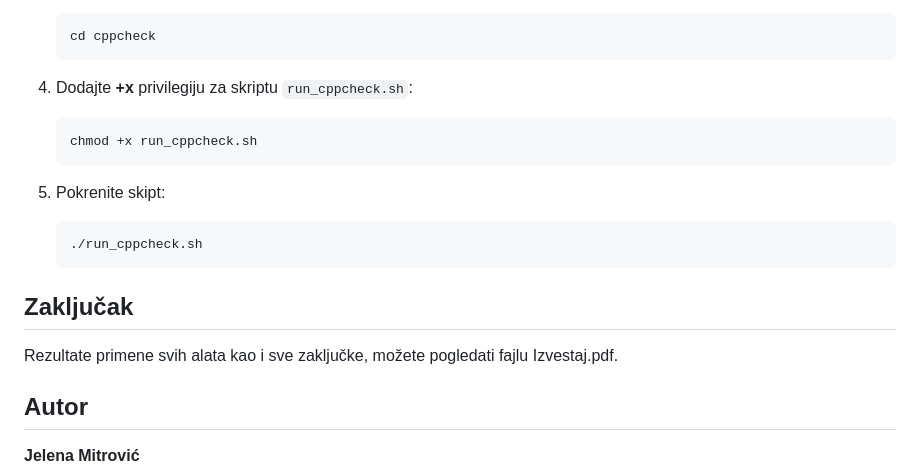
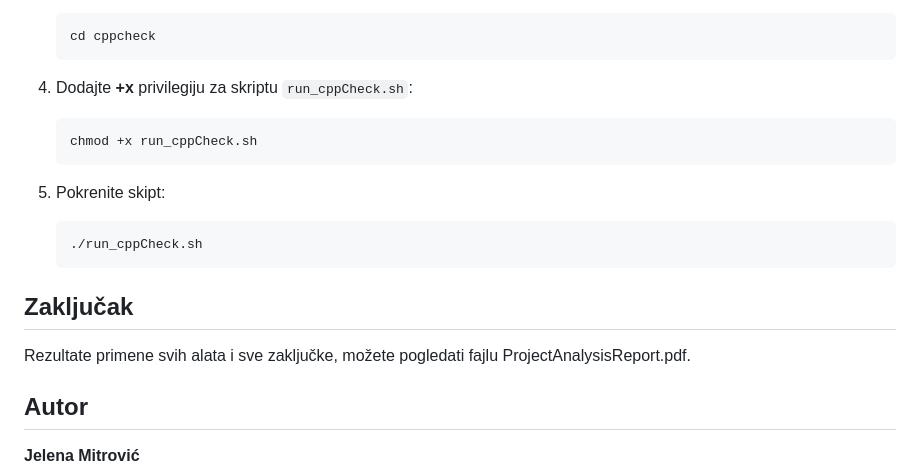
Before and after one commit to MATF-Software-Verification/2024_Analysis_ECE350Final, a Markdown page: README.md, the part around one of its changes. Drawn GitHub-style.

````diff
--- a/README.md
+++ b/README.md
@@ -199,17 +201,17 @@ Da biste pokrenuli CppCheck , pratite sledeće korake:
     ```bash
     cd cppcheck
     ```
-4. Dodajte **+x** privilegiju za skriptu `run_cppcheck.sh`:
+4. Dodajte **+x** privilegiju za skriptu `run_cppCheck.sh`:
     ```bash
-    chmod +x run_cppcheck.sh
+    chmod +x run_cppCheck.sh
     ```
 
 5. Pokrenite skipt:
     ```bash
-    ./run_cppcheck.sh
+    ./run_cppCheck.sh
     ```
 ## Zaključak
-Rezultate primene svih alata kao i sve zaključke, možete pogledati fajlu Izvestaj.pdf.
+Rezultate primene svih alata i sve zaključke, možete pogledati fajlu ProjectAnalysisReport.pdf.
 ## Autor
 
 **Jelena Mitrović**
````
Also changed, not shown: other parts of README.md (+5 -3 lines).
